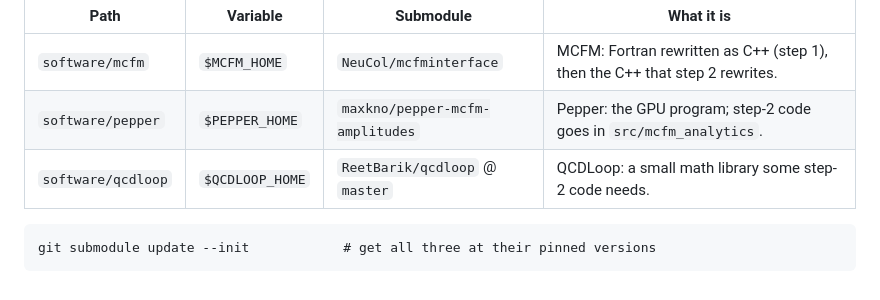
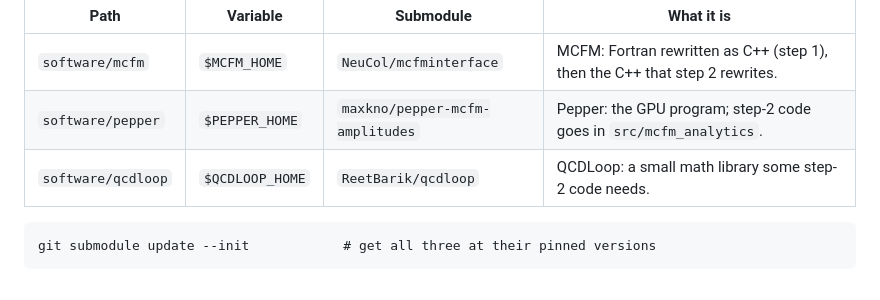
Before and after one commit to Lab-Notebooks/JSS-2026-Example, a Markdown page: README.md, the part around the change. GitHub-like rendering.

Commit message:
Fix formatting of QCDLoop submodule entry in README

````diff
--- a/README.md
+++ b/README.md
@@ -75,7 +75,7 @@ and `$QCDLOOP_HOME`.
 |------|----------|-----------|------------|
 | `software/mcfm` | `$MCFM_HOME` | `NeuCol/mcfminterface` | MCFM: Fortran rewritten as C++ (step 1), then the C++ that step 2 rewrites. |
 | `software/pepper` | `$PEPPER_HOME` | `maxkno/pepper-mcfm-amplitudes` | Pepper: the GPU program; step-2 code goes in `src/mcfm_analytics`. |
-| `software/qcdloop` | `$QCDLOOP_HOME` | `ReetBarik/qcdloop` @ `master` | QCDLoop: a small math library some step-2 code needs. |
+| `software/qcdloop` | `$QCDLOOP_HOME` | `ReetBarik/qcdloop` | QCDLoop: a small math library some step-2 code needs. |
 
 ```
 git submodule update --init            # get all three at their pinned versions
````
